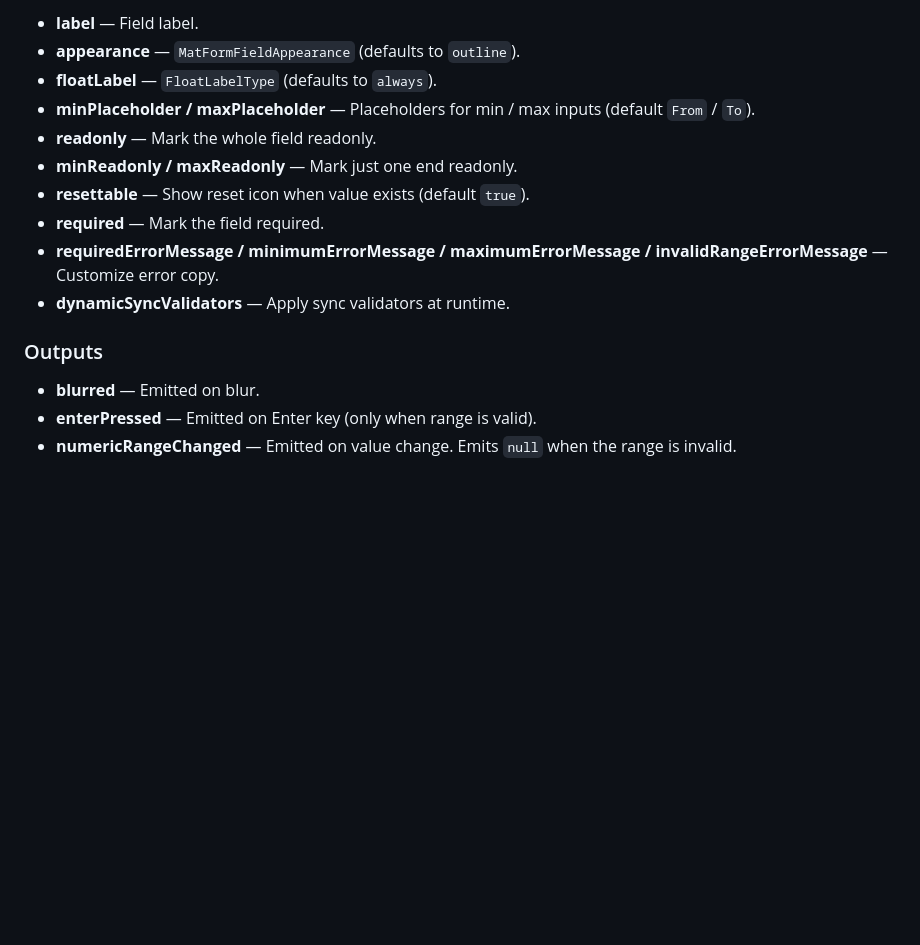
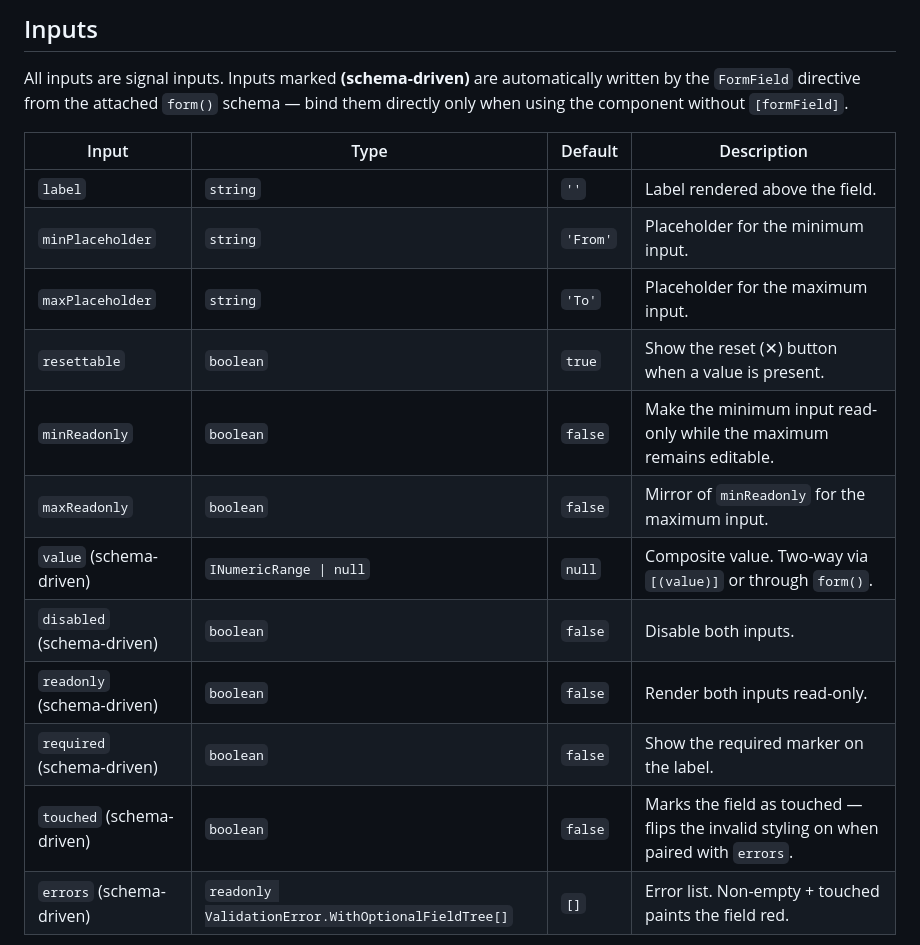
Before and after one commit to dineeek/ngx-libs-workspace, a Markdown page: libs/ngx-numeric-range-form-field/README.md, the part around one of its changes. Drawn GitHub-style; blank space fills up the shorter version.

```diff
--- a/libs/ngx-numeric-range-form-field/README.md
+++ b/libs/ngx-numeric-range-form-field/README.md
@@ -99,20 +93,22 @@ type INumericRange = {
 
-- **label** — Field label.
-- **appearance** — `MatFormFieldAppearance` (defaults to `outline`).
-- **floatLabel** — `FloatLabelType` (defaults to `always`).
-- **minPlaceholder / maxPlaceholder** — Placeholders for min / max inputs
-  (default `From` / `To`).
-- **readonly** — Mark the whole field readonly.
-- **minReadonly / maxReadonly** — Mark just one end readonly.
-- **resettable** — Show reset icon when value exists (default `true`).
-- **required** — Mark the field required.
-- **requiredErrorMessage / minimumErrorMessage / maximumErrorMessage /
-  invalidRangeErrorMessage** — Customize error copy.
-- **dynamicSyncValidators** — Apply sync validators at runtime.
+## Inputs
 
-### Outputs
+All inputs are signal inputs. Inputs marked **(schema-driven)** are
+automatically written by the `FormField` directive from the attached `form()`
+schema — bind them directly only when using the component without `[formField]`.
 
-- **blurred** — Emitted on blur.
-- **enterPressed** — Emitted on Enter key (only when range is valid).
-- **numericRangeChanged** — Emitted on value change. Emits `null` when the range
-  is invalid.
+| Input                      | Type                                               | Default  | Description                                                                          |
+| -------------------------- | -------------------------------------------------- | -------- | ------------------------------------------------------------------------------------ |
+| `label`                    | `string`                                           | `''`     | Label rendered above the field.                                                      |
+| `minPlaceholder`           | `string`                                           | `'From'` | Placeholder for the minimum input.                                                   |
+| `maxPlaceholder`           | `string`                                           | `'To'`   | Placeholder for the maximum input.                                                   |
+| `resettable`               | `boolean`                                          | `true`   | Show the reset (✕) button when a value is present.                                   |
+| `minReadonly`              | `boolean`                                          | `false`  | Make the minimum input read-only while the maximum remains editable.                 |
+| `maxReadonly`              | `boolean`                                          | `false`  | Mirror of `minReadonly` for the maximum input.                                       |
+| `value` (schema-driven)    | `INumericRange \| null`                            | `null`   | Composite value. Two-way via `[(value)]` or through `form()`.                        |
+| `disabled` (schema-driven) | `boolean`                                          | `false`  | Disable both inputs.                                                                 |
+| `readonly` (schema-driven) | `boolean`                                          | `false`  | Render both inputs read-only.                                                        |
+| `required` (schema-driven) | `boolean`                                          | `false`  | Show the required marker on the label.                                               |
+| `touched` (schema-driven)  | `boolean`                                          | `false`  | Marks the field as touched — flips the invalid styling on when paired with `errors`. |
+| `errors` (schema-driven)   | `readonly ValidationError.WithOptionalFieldTree[]` | `[]`     | Error list. Non-empty + touched paints the field red.                                |
+
```
Also changed, not shown: other parts of libs/ngx-numeric-range-form-field/README.md (+82 -55 lines), libs/ngx-numeric-range-form-field/CHANGELOG.md (added, +89 -0 lines).
